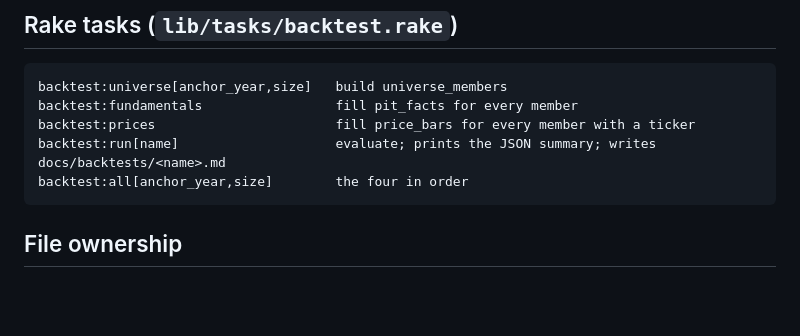
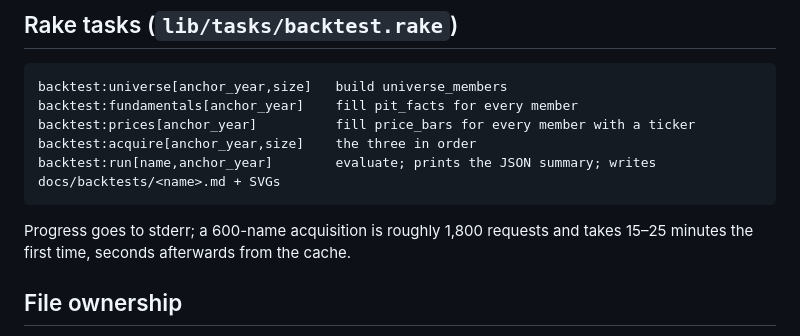
Before and after one commit to uouo1/tee2, a Markdown page: docs/BACKTEST.md, the part around the change. GitHub-like rendering; blank space fills up the shorter version.

Commit message:
Document the backtest rake tasks as implemented
Co-Authored-By: Claude Fable 5.1 <noreply@anthropic.com>
Claude-Session: https://claude.ai/code/session_01JAY1zSSxGuq6ZyyeCGN67K

````diff
--- a/docs/BACKTEST.md
+++ b/docs/BACKTEST.md
@@ -140,11 +140,14 @@ share from `Valuation.run_dcf` with inputs from the point-in-time facts, as
 
 ```
 backtest:universe[anchor_year,size]   build universe_members
-backtest:fundamentals                 fill pit_facts for every member
-backtest:prices                       fill price_bars for every member with a ticker
-backtest:run[name]                    evaluate; prints the JSON summary; writes docs/backtests/<name>.md
-backtest:all[anchor_year,size]        the four in order
+backtest:fundamentals[anchor_year]    fill pit_facts for every member
+backtest:prices[anchor_year]          fill price_bars for every member with a ticker
+backtest:acquire[anchor_year,size]    the three in order
+backtest:run[name,anchor_year]        evaluate; prints the JSON summary; writes docs/backtests/<name>.md + SVGs
 ```
+
+Progress goes to stderr; a 600-name acquisition is roughly 1,800 requests and
+takes 15–25 minutes the first time, seconds afterwards from the cache.
 
 ## File ownership
 
````
